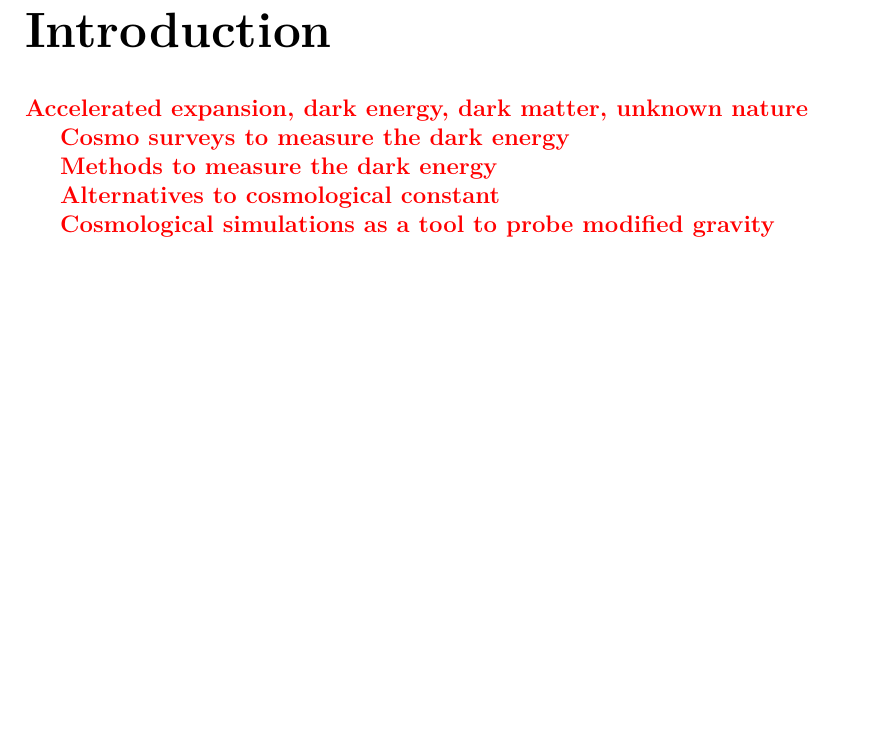
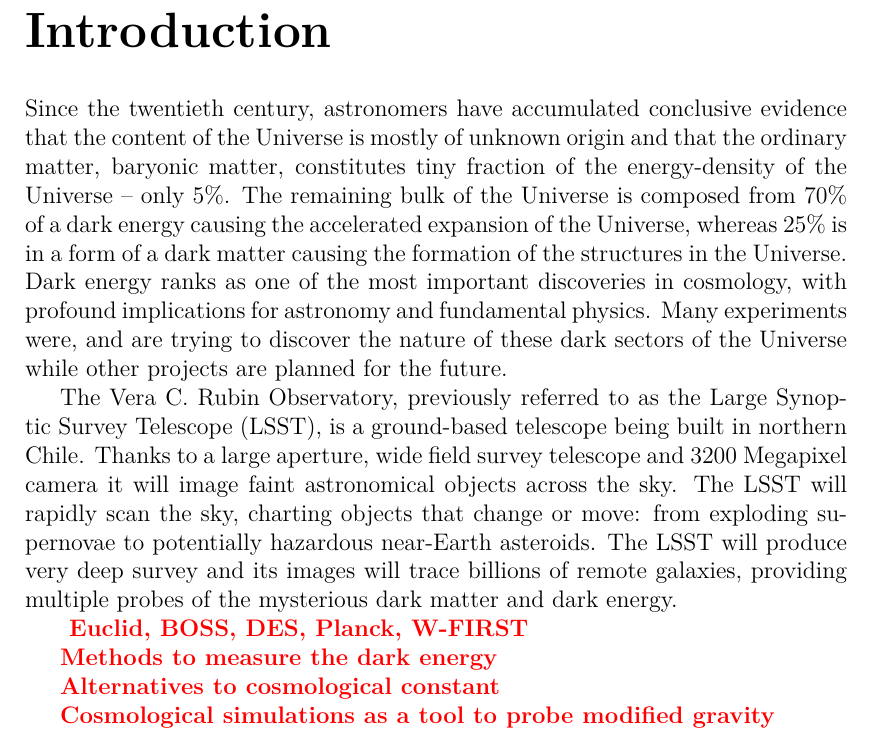
Before and after one commit to vrastil/dizertace, a LaTeX thesis (thesis.tex, which reads chapters/preface.tex): part of page 9 of 59, cut so that both start at the same text, the shorter picture padded with empty space. Compiled offline with pdfLaTeX.

Commit message:
2 par. in Intro

```diff
--- a/chapters/preface.tex
+++ b/chapters/preface.tex
@@ -1,8 +1,11 @@
 \chapter*{Introduction}
 \addcontentsline{toc}{chapter}{Introduction}
-\todo{Accelerated expansion, dark energy, dark matter, unknown nature
+Since the twentieth century, astronomers have accumulated conclusive evidence that the content of the Universe is mostly of unknown origin and that the ordinary matter, baryonic matter, constitutes tiny fraction of the energy-density of the Universe -- only 5\%. The remaining bulk of the Universe is composed from 70\% of a dark energy causing the accelerated expansion of the Universe, whereas 25\% is in a form of a dark matter causing the formation of the structures in the Universe. Dark energy ranks as one of the most important discoveries in cosmology, with profound implications for astronomy and fundamental physics. Many experiments were, and are trying to discover the nature of these dark sectors of the Universe while other projects are planned for the future.
 
-Cosmo surveys to measure the dark energy
+The Vera C. Rubin Observatory, previously referred to as the Large Synoptic Survey Telescope (LSST), is a ground-based telescope being built in northern Chile. Thanks to a large aperture, wide field survey telescope and 3200 Megapixel camera it will image faint astronomical objects across the sky. The LSST will rapidly scan the sky, charting objects that change or move: from exploding supernovae to potentially hazardous near-Earth asteroids. The LSST will produce very deep survey and its images will trace billions of remote galaxies, providing multiple probes of the mysterious dark matter and dark energy.
+
+\todo{
+Euclid, BOSS, DES, Planck, W-FIRST
 
 Methods to measure the dark energy
 
```
